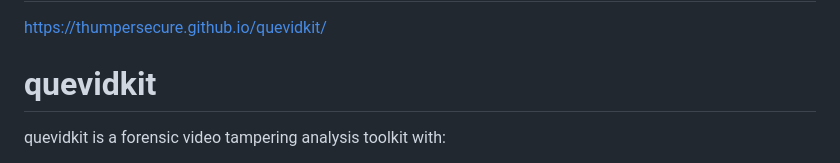
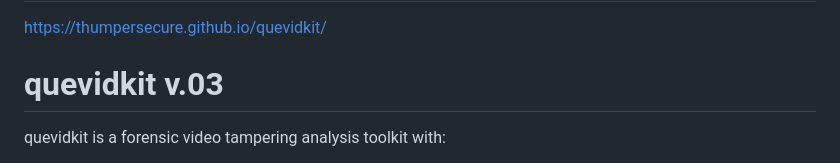
Before and after one commit to thumpersecure/quevidkit, a Markdown page: README.md, the part around the change. Rendered like a GitHub page.

Commit message:
Update project version in README

```diff
--- a/README.md
+++ b/README.md
@@ -2,7 +2,7 @@
 
 https://thumpersecure.github.io/quevidkit/
 
-# quevidkit
+# quevidkit v.03
 
 quevidkit is a forensic video tampering analysis toolkit with:
 
```
